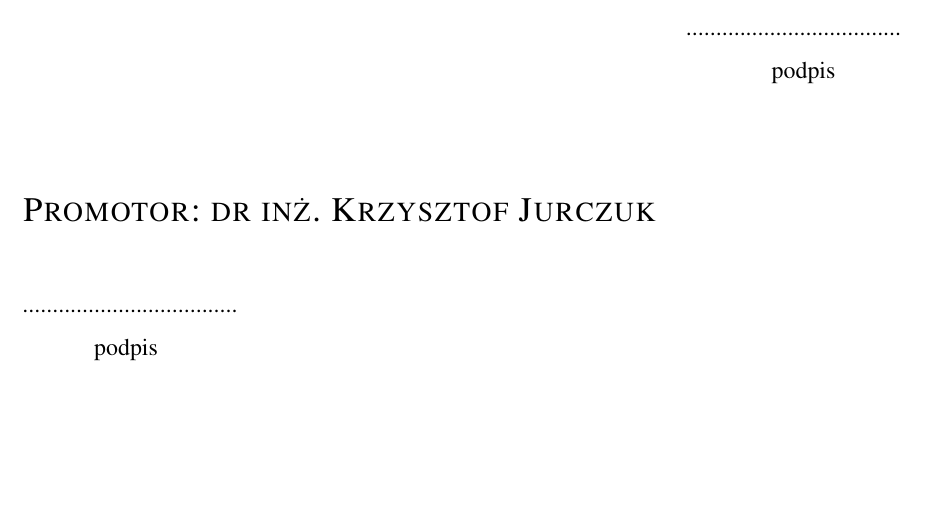
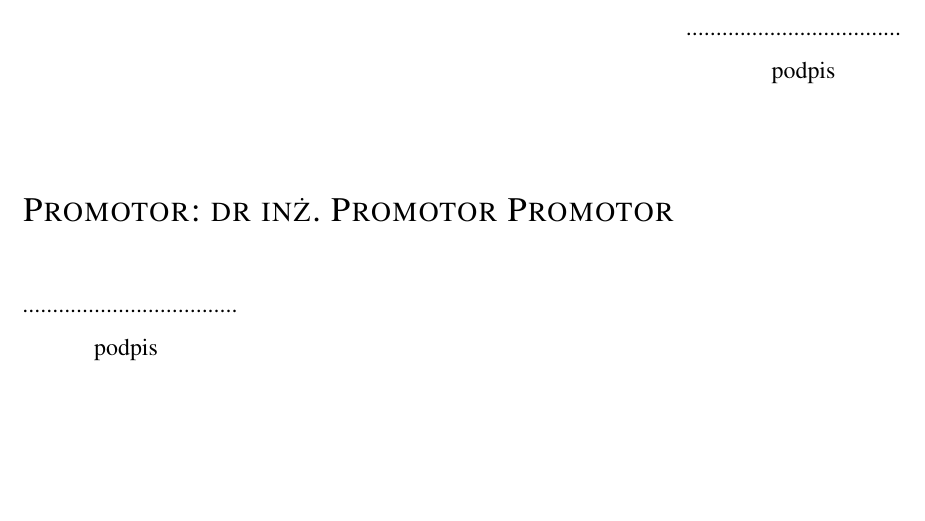
Before and after one commit to exomatt/latex-template-PB, a LaTeX thesis (glowny.tex): part of page 1 of 20, cut so that both start at the same text. Compiled offline with pdfLaTeX.

Commit message:
Update glowny.tex

```diff
--- a/glowny.tex
+++ b/glowny.tex
@@ -5,8 +5,8 @@
 %typpracy{magisterska}
 \temat{Aplikacja internetowa do obsługi systemu GDT w technologii Python/Django.}
 \autor{Mateusz Pernal}
-\promotor{dr inż. Krzysztof Jurczuk}
-\indeks{101420}
+\promotor{dr inż. Promotor Promotor}
+\indeks{99999}
 \studia{stacjonarne}
 \rokakademicki{2019/2020}
 \profil{studia I stopnia}
```
